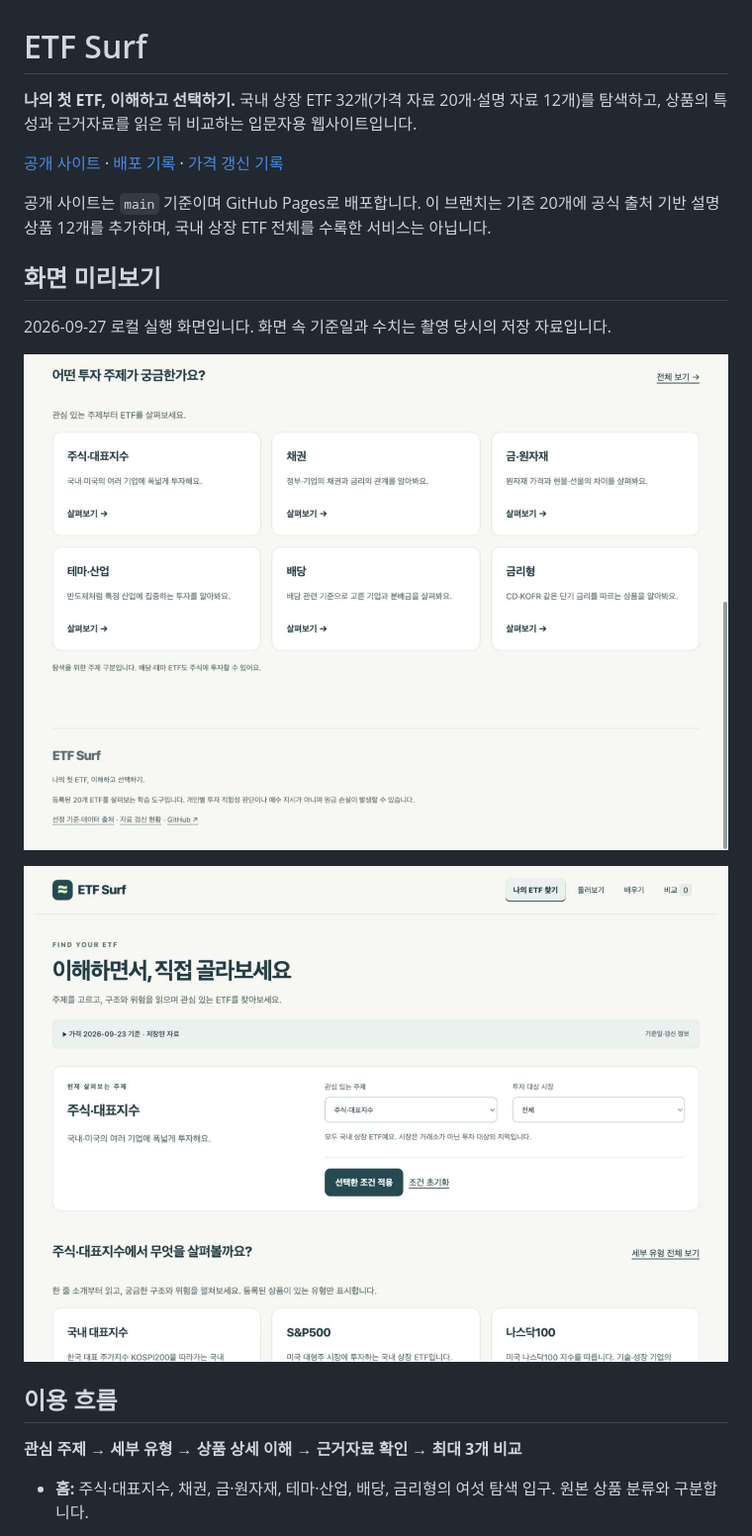
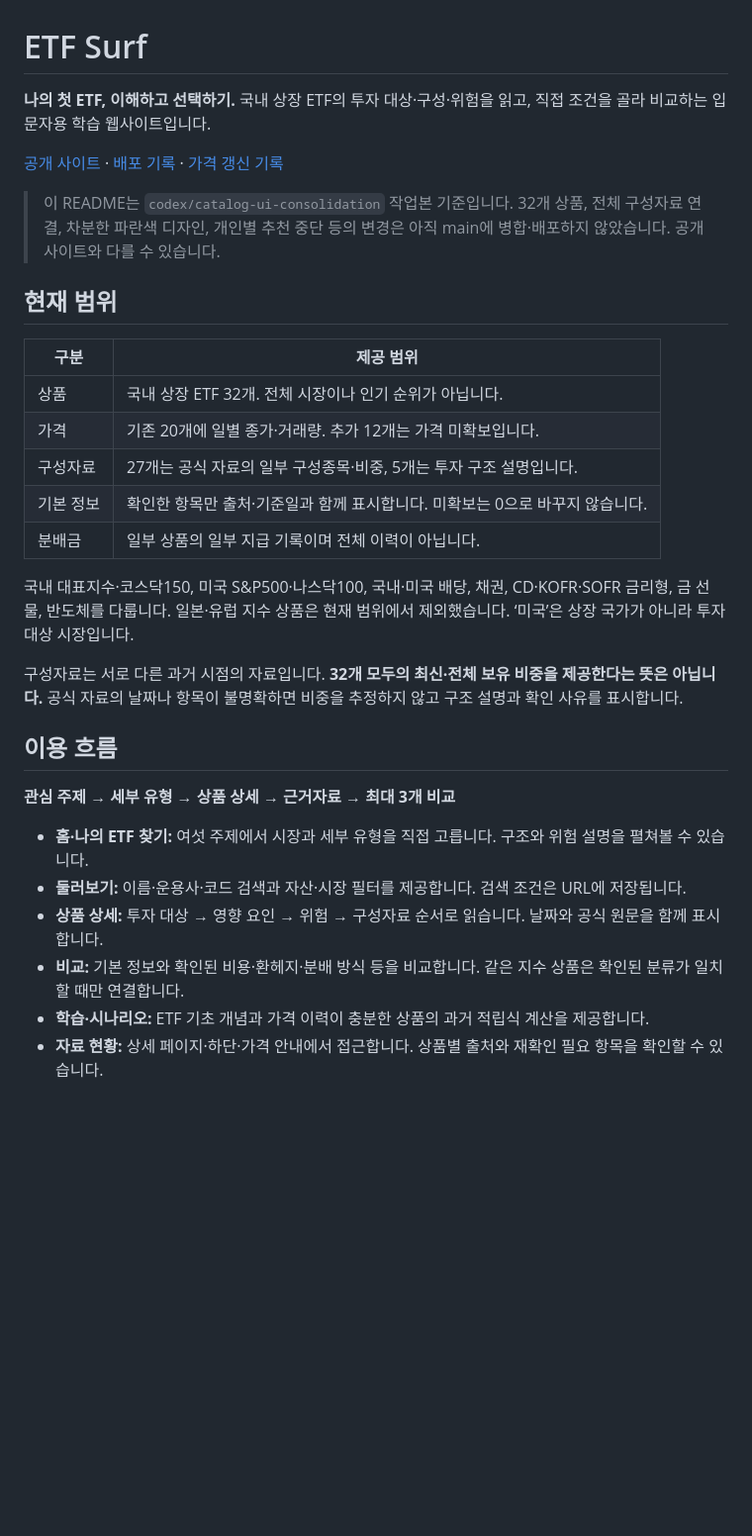
Before and after one commit to wjyi0615/etf-surf, a Markdown page: README.md, the part around one of its changes. Shown at 99% size. Rendered like a GitHub page; blank space fills up the shorter version.

```diff
--- a/README.md
+++ b/README.md
@@ -1,22 +1,33 @@
 # ETF Surf
 
-**나의 첫 ETF, 이해하고 선택하기.** 국내 상장 ETF 32개(가격 자료 20개·설명 자료 12개)를 탐색하고, 상품의 특성과 근거자료를 읽은 뒤 비교하는 입문자용 웹사이트입니다.
+**나의 첫 ETF, 이해하고 선택하기.** 국내 상장 ETF의 투자 대상·구성·위험을 읽고, 직접 조건을 골라 비교하는 입문자용 학습 웹사이트입니다.
 
 [공개 사이트](https://wjyi0615.github.io/etf-surf/) · [배포 기록](https://github.com/wjyi0615/etf-surf/actions/workflows/pages.yml) · [가격 갱신 기록](https://github.com/wjyi0615/etf-surf/actions/workflows/update-prices.yml)
 
-공개 사이트는 `main` 기준이며 GitHub Pages로 배포합니다. 이 브랜치는 기존 20개에 공식 출처 기반 설명 상품 12개를 추가하며, 국내 상장 ETF 전체를 수록한 서비스는 아닙니다.
+> 이 README는 `codex/catalog-ui-consolidation` 작업본 기준입니다. 32개 상품, 전체 구성자료 연결, 차분한 파란색 디자인, 개인별 추천 중단 등의 변경은 아직 main에 병합·배포하지 않았습니다. 공개 사이트와 다를 수 있습니다.
 
-## 화면 미리보기
+## 현재 범위
 
-2026-09-27 로컬 실행 화면입니다. 화면 속 기준일과 수치는 촬영 당시의 저장 자료입니다.
+| 구분 | 제공 범위 |
+|---|---|
+| 상품 | 국내 상장 ETF 32개. 전체 시장이나 인기 순위가 아닙니다. |
+| 가격 | 기존 20개에 일별 종가·거래량. 추가 12개는 가격 미확보입니다. |
+| 구성자료 | 27개는 공식 자료의 일부 구성종목·비중, 5개는 투자 구조 설명입니다. |
+| 기본 정보 | 확인한 항목만 출처·기준일과 함께 표시합니다. 미확보는 0으로 바꾸지 않습니다. |
+| 분배금 | 일부 상품의 일부 지급 기록이며 전체 이력이 아닙니다. |
 
-![여섯 가지 투자 주제 탐색](docs/screenshots/topics.png)
+국내 대표지수·코스닥150, 미국 S&P500·나스닥100, 국내·미국 배당, 채권, CD·KOFR·SOFR 금리형, 금 선물, 반도체를 다룹니다. 일본·유럽 지수 상품은 현재 범위에서 제외했습니다. ‘미국’은 상장 국가가 아니라 투자 대상 시장입니다.
 
-![주제를 유지하며 세부 유형을 고르는 ETF 찾기](docs/screenshots/guide.png)
+구성자료는 서로 다른 과거 시점의 자료입니다. **32개 모두의 최신·전체 보유 비중을 제공한다는 뜻은 아닙니다.** 공식 자료의 날짜나 항목이 불명확하면 비중을 추정하지 않고 구조 설명과 확인 사유를 표시합니다.
 
 ## 이용 흐름
 
-**관심 주제 → 세부 유형 → 상품 상세 이해 → 근거자료 확인 → 최대 3개 비교**
+**관심 주제 → 세부 유형 → 상품 상세 → 근거자료 → 최대 3개 비교**
 
-- **홈:** 주식·대표지수, 채권, 금·원자재, 테마·산업, 배당, 금리형의 여섯 탐색 입구. 원본 상품 분류와 구분합니다.
+- **홈·나의 ETF 찾기:** 여섯 주제에서 시장과 세부 유형을 직접 고릅니다. 구조와 위험 설명을 펼쳐볼 수 있습니다.
+- **둘러보기:** 이름·운용사·코드 검색과 자산·시장 필터를 제공합니다. 검색 조건은 URL에 저장됩니다.
+- **상품 상세:** 투자 대상 → 영향 요인 → 위험 → 구성자료 순서로 읽습니다. 날짜와 공식 원문을 함께 표시합니다.
+- **비교:** 기본 정보와 확인된 비용·환헤지·분배 방식 등을 비교합니다. 같은 지수 상품은 확인된 분류가 일치할 때만 연결합니다.
+- **학습·시나리오:** ETF 기초 개념과 가격 이력이 충분한 상품의 과거 적립식 계산을 제공합니다.
+- **자료 현황:** 상세 페이지·하단·가격 안내에서 접근합니다. 상품별 출처와 재확인 필요 항목을 확인할 수 있습니다.
 
```
Also changed, not shown: other parts of README.md (+41 -70 lines), BRANCHES.md (added, +51 -0 lines).
